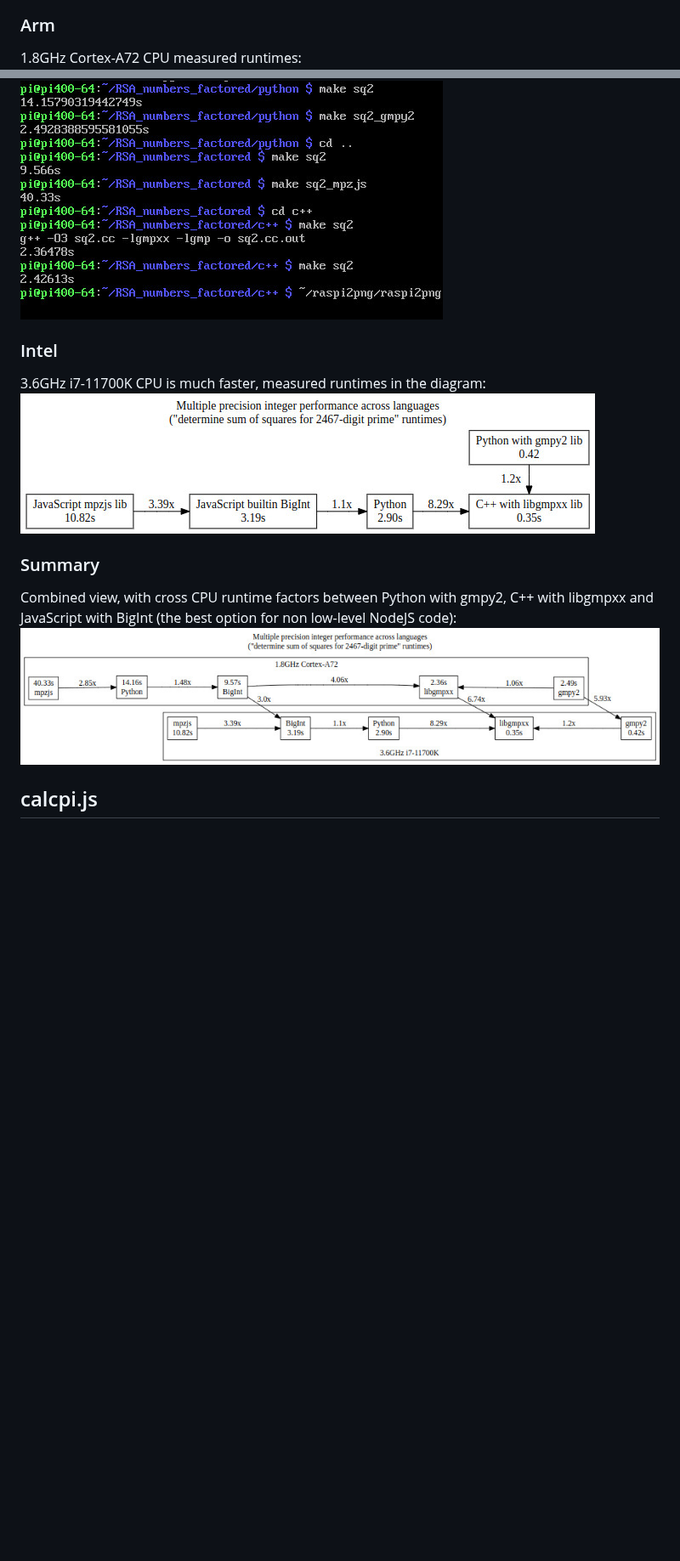
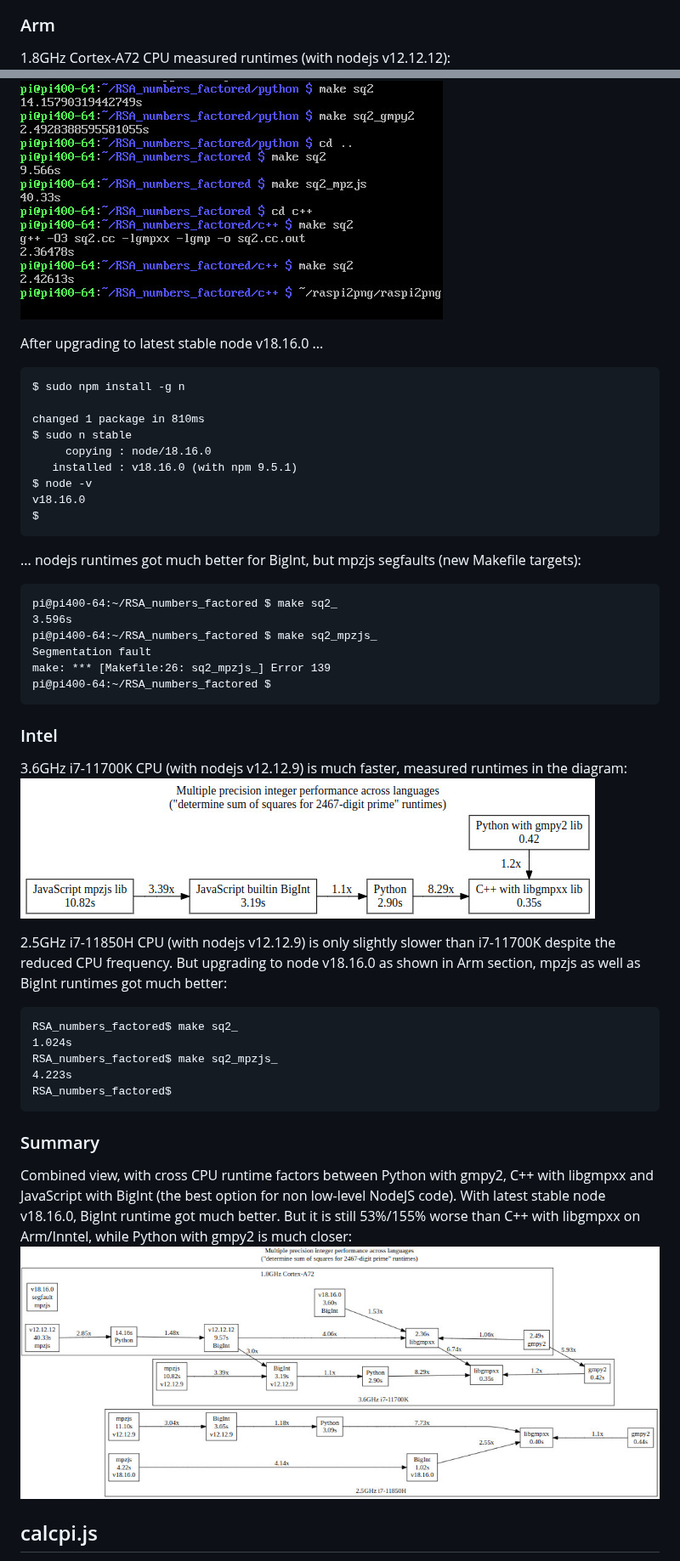
Before and after one commit to Hermann-SW/RSA_numbers_factored, a Markdown page: performance/README.md, 2 parts joined by grey strips. Shown at 85% size. GitHub-like rendering; pictures changed too: performance/2467-digit.python_nodejs_cpp.graphviz.combined.jpg; blank space fills up the shorter version.

Commit message:
Add i7-11850H and node v18.16.0 results to performance analysis

````diff
--- a/performance/README.md
+++ b/performance/README.md
@@ -75,19 +75,50 @@ All source code can be found in this repo. The diagram shows the Python callgrap
 ![2467-digit.python_nodejs_cpp.sq2_callgraph.graphviz.jpg](2467-digit.python_nodejs_cpp.sq2_callgraph.graphviz.jpg)
 
 ### Arm
-1.8GHz Cortex-A72 CPU measured runtimes:
+1.8GHz Cortex-A72 CPU measured runtimes (with nodejs v12.12.12):
 ![2467-digit.python_nodejs_cpp.graphviz.jpg](2467-digit.python_nodejs_cpp.graphviz.jpg)
 
 Best is 2.36s at bottom for C++ with libgmpxx, but Python with gmpy2 lib is nearly as efficient with 2.49s. Best NodeJS option with builtin BigInt is much slower with 9.57s.
 ![2467-digit.python_nodejs_cpp.jpg](2467-digit.python_nodejs_cpp.jpg)
 
+After upgrading to latest stable node v18.16.0 ...
+```
+$ sudo npm install -g n
+
+changed 1 package in 810ms
+$ sudo n stable
+     copying : node/18.16.0
+   installed : v18.16.0 (with npm 9.5.1)
+$ node -v
+v18.16.0
+$
+```
+... nodejs runtimes got much better for BigInt, but mpzjs segfaults (new Makefile targets):
+```
+pi@pi400-64:~/RSA_numbers_factored $ make sq2_
+3.596s
+pi@pi400-64:~/RSA_numbers_factored $ make sq2_mpzjs_
+Segmentation fault
+make: *** [Makefile:26: sq2_mpzjs_] Error 139
+pi@pi400-64:~/RSA_numbers_factored $
+```
+
 ### Intel
-3.6GHz i7-11700K CPU is much faster, measured runtimes in the diagram:
+3.6GHz i7-11700K CPU (with nodejs v12.12.9) is much faster, measured runtimes in the diagram:
 ![2467-digit.python_nodejs_cpp.graphviz.intel.jpg](2467-digit.python_nodejs_cpp.graphviz.intel.jpg)
+
+2.5GHz i7-11850H CPU (with nodejs v12.12.9) is only slightly slower than i7-11700K despite the reduced CPU frequency. But upgrading to node v18.16.0 as shown in Arm section, mpzjs as well as BigInt runtimes got much better:
+```
+RSA_numbers_factored$ make sq2_
+1.024s
+RSA_numbers_factored$ make sq2_mpzjs_
+4.223s
+RSA_numbers_factored$
+```
 
 ### Summary
 
-Combined view, with cross CPU runtime factors between Python with gmpy2, C++ with libgmpxx and JavaScript with BigInt (the best option for non low-level NodeJS code):
+Combined view, with cross CPU runtime factors between Python with gmpy2, C++ with libgmpxx and JavaScript with BigInt (the best option for non low-level NodeJS code). With latest stable node v18.16.0, BigInt runtime got much better. But it is still 53%/155% worse than C++ with libgmpxx on Arm/Inntel, while Python with gmpy2 is much closer:
 ![2467-digit.python_nodejs_cpp.graphviz.combined.jpg](2467-digit.python_nodejs_cpp.graphviz.combined.jpg)
 
 ## calcpi.js
````
Also changed, not shown: other parts of performance/README.md (+20 -0 lines), 1 other file.
